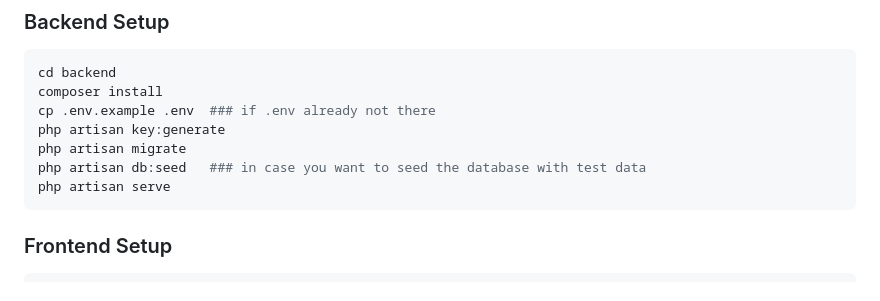
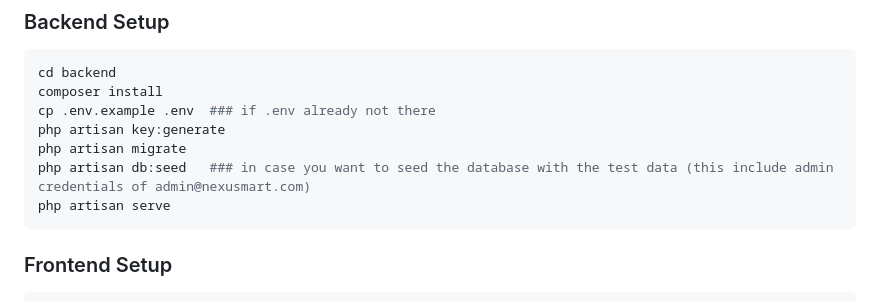
Before and after one commit to saikat-webdev/Nexusmart2.0, a Markdown page: README.md, the part around the change. GitHub-like rendering.

````diff
--- a/README.md
+++ b/README.md
@@ -232,7 +232,7 @@ composer install
 cp .env.example .env  ### if .env already not there
 php artisan key:generate
 php artisan migrate
-php artisan db:seed   ### in case you want to seed the database with test data
+php artisan db:seed   ### in case you want to seed the database with the test data (this include admin credentials of admin@nexusmart.com)
 php artisan serve
 ```
 
````
